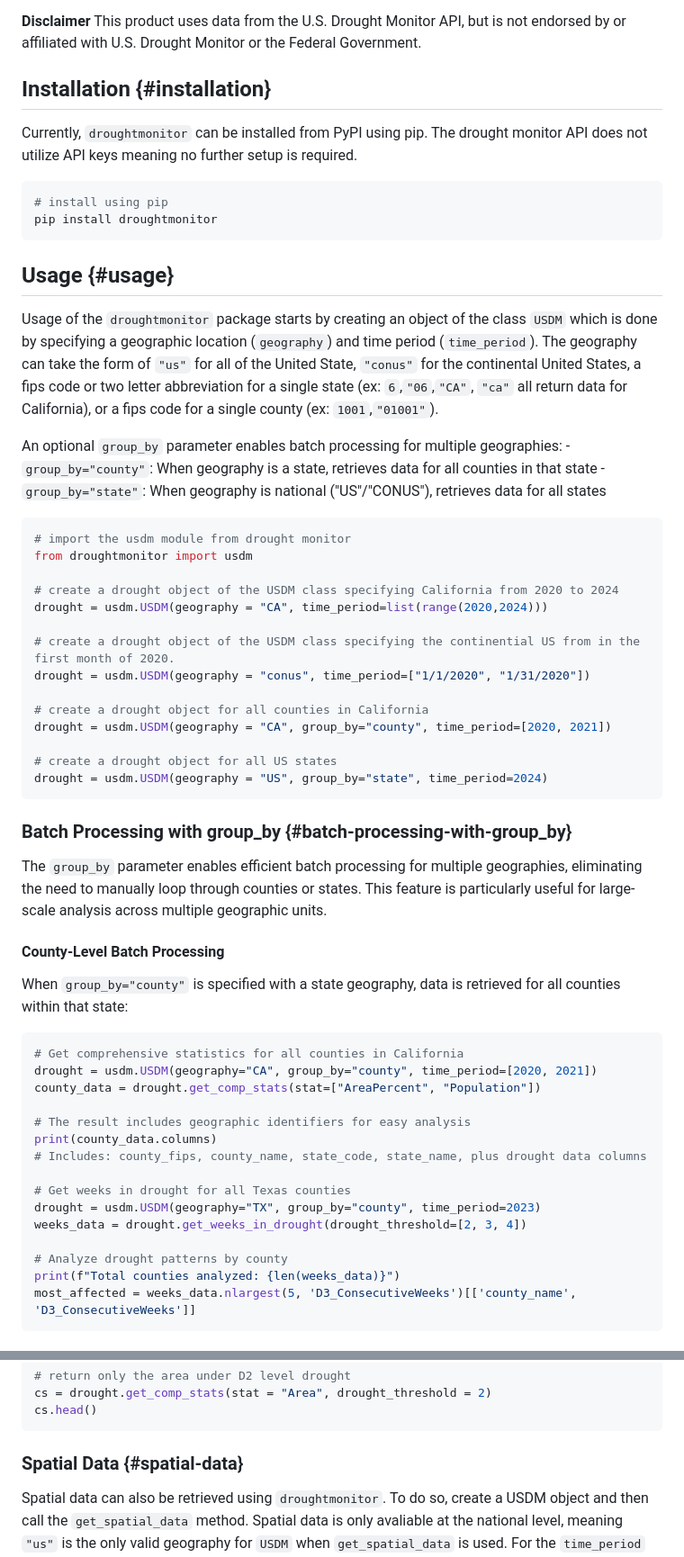
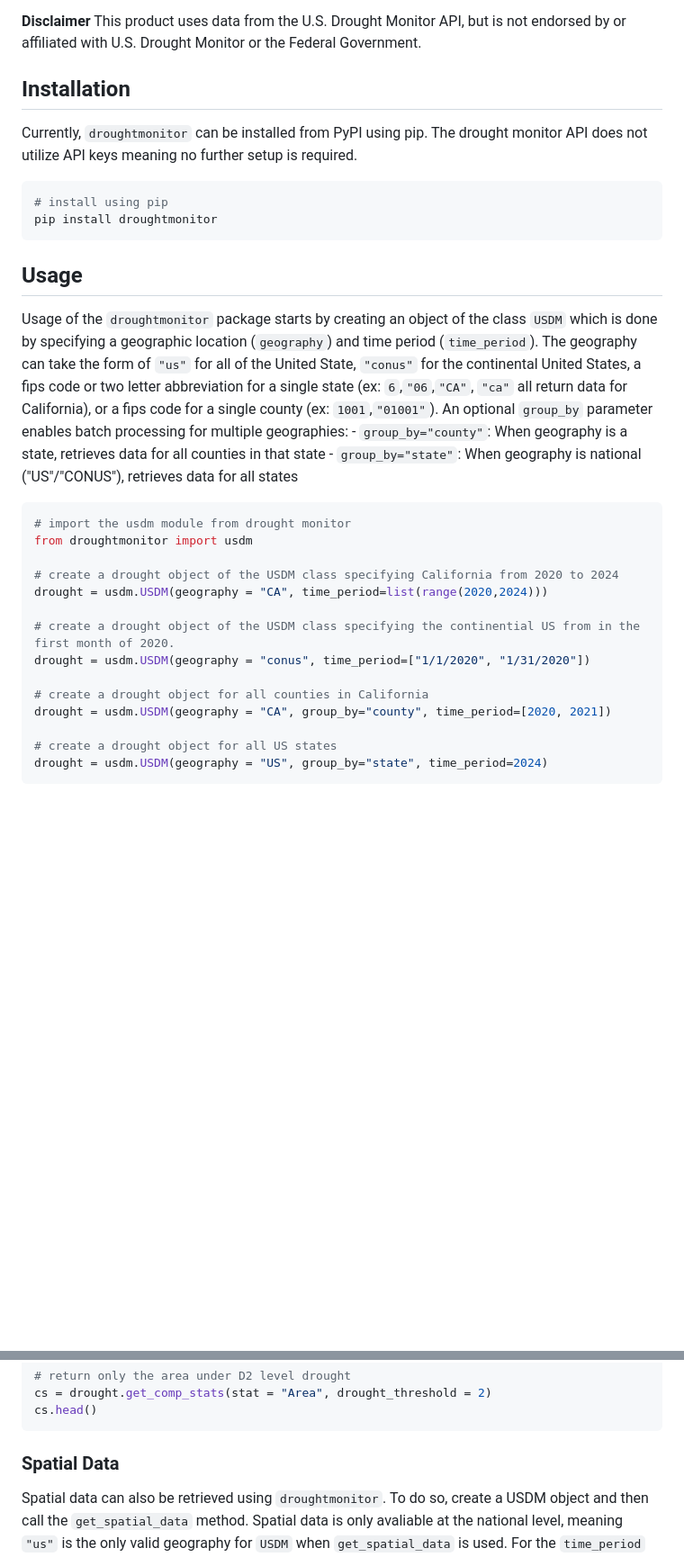
Before and after one commit to dylan-turner25/droughtmonitor, a Markdown page: README.md, 2 parts joined by grey strips. Shown: that part at 90% size. GitHub-like rendering; blank space fills up the shorter version.

````diff
--- a/README.md
+++ b/README.md
@@ -17,7 +17,7 @@ The `droughtmonitor` package serves as an unofficial API wrapper for [U.S. Droug
 
 **Disclaimer** This product uses data from the U.S. Drought Monitor API, but is not endorsed by or affiliated with U.S. Drought Monitor or the Federal Government.
 
-## Installation {#installation}
+## Installation
 
 Currently, `droughtmonitor` can be installed from PyPI using pip. The drought monitor API does not utilize API keys meaning no further setup is required.
 
@@ -26,11 +26,9 @@ Currently, `droughtmonitor` can be installed from PyPI using pip. The drought mo
 pip install droughtmonitor
 ```
 
-## Usage {#usage}
+## Usage
 
-Usage of the `droughtmonitor` package starts by creating an object of the class `USDM` which is done by specifying a geographic location (`geography`) and time period (`time_period`). The geography can take the form of `"us"` for all of the United State, `"conus"` for the continental United States, a fips code or two letter abbreviation for a single state (ex: `6`,`"06`,`"CA"`, `"ca"` all return data for California), or a fips code for a single county (ex: `1001`,`"01001"`).
-
-An optional `group_by` parameter enables batch processing for multiple geographies: - `group_by="county"`: When geography is a state, retrieves data for all counties in that state - `group_by="state"`: When geography is national ("US"/"CONUS"), retrieves data for all states
+Usage of the `droughtmonitor` package starts by creating an object of the class `USDM` which is done by specifying a geographic location (`geography`) and time period (`time_period`). The geography can take the form of `"us"` for all of the United State, `"conus"` for the continental United States, a fips code or two letter abbreviation for a single state (ex: `6`,`"06`,`"CA"`, `"ca"` all return data for California), or a fips code for a single county (ex: `1001`,`"01001"`). An optional `group_by` parameter enables batch processing for multiple geographies: - `group_by="county"`: When geography is a state, retrieves data for all counties in that state - `group_by="state"`: When geography is national ("US"/"CONUS"), retrieves data for all states
 
 ``` python
 # import the usdm module from drought monitor
@@ -49,29 +47,3 @@ drought = usdm.USDM(geography = "CA", group_by="county", time_period=[2020, 2021
 drought = usdm.USDM(geography = "US", group_by="state", time_period=2024)
 ```
 
-### Batch Processing with group_by {#batch-processing-with-group_by}
-
-The `group_by` parameter enables efficient batch processing for multiple geographies, eliminating the need to manually loop through counties or states. This feature is particularly useful for large-scale analysis across multiple geographic units.
-
-#### County-Level Batch Processing
-
-When `group_by="county"` is specified with a state geography, data is retrieved for all counties within that state:
-
-``` python
-# Get comprehensive statistics for all counties in California
-drought = usdm.USDM(geography="CA", group_by="county", time_period=[2020, 2021])
-county_data = drought.get_comp_stats(stat=["AreaPercent", "Population"])
-
-# The result includes geographic identifiers for easy analysis
-print(county_data.columns)
-# Includes: county_fips, county_name, state_code, state_name, plus drought data columns
-
-# Get weeks in drought for all Texas counties
-drought = usdm.USDM(geography="TX", group_by="county", time_period=2023)
-weeks_data = drought.get_weeks_in_drought(drought_threshold=[2, 3, 4])
-
-# Analyze drought patterns by county
-print(f"Total counties analyzed: {len(weeks_data)}")
-most_affected = weeks_data.nlargest(5, 'D3_ConsecutiveWeeks')[['county_name', 'D3_ConsecutiveWeeks']]
-```
-
@@ -170,7 +99,7 @@ cs = drought.get_comp_stats(stat = "Area", drought_threshold = 2)
 cs.head()
 ```
 
-### Spatial Data {#spatial-data}
+### Spatial Data
 
 Spatial data can also be retrieved using `droughtmonitor`. To do so, create a USDM object and then call the `get_spatial_data` method. Spatial data is only avaliable at the national level, meaning `"us"` is the only valid geography for `USDM` when `get_spatial_data` is used. For the `time_period` argument, either a single date or a range of dates can be entered. In the case of a single date, the USDM map that has the closest date to the entered date will be retrieved. In the case of a range of dates being entered, the closest maps to the start and end date will be found, then those maps along with all maps between these dates, will be returned.
 
````
Also changed, not shown: other parts of README.md (+3 -46 lines).
